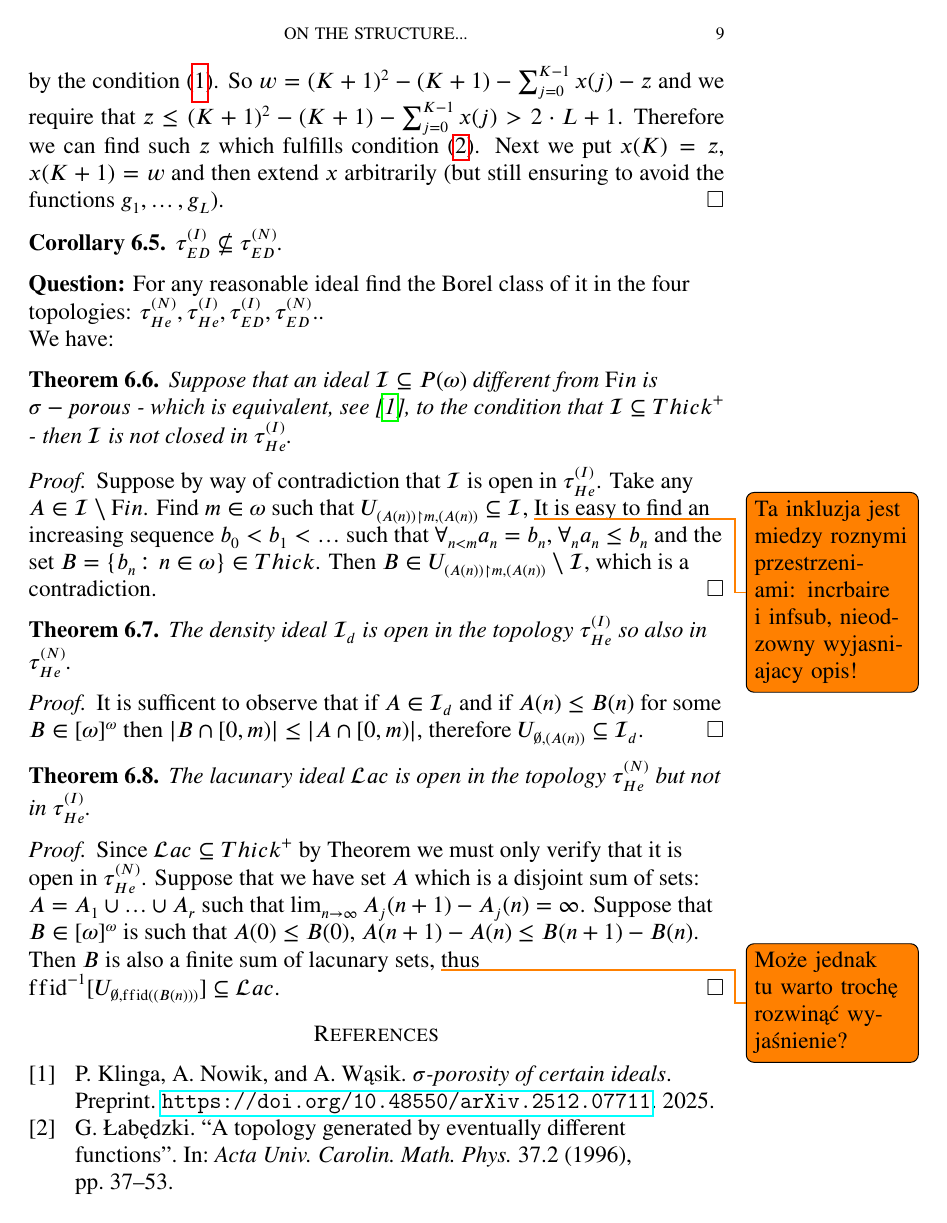
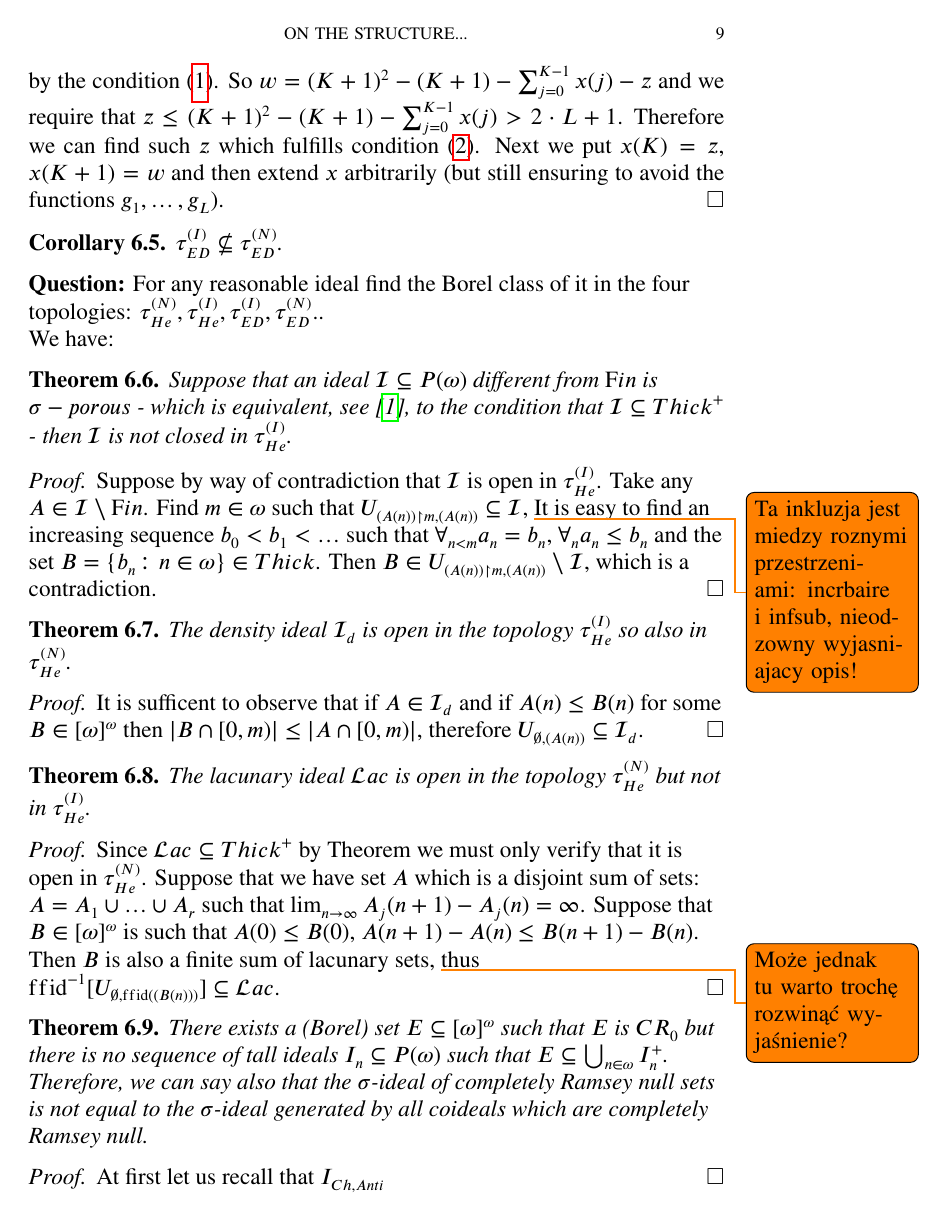
Before and after one commit to srod-prog-cwiczenia/Biezace_Wypieki, a LaTeX paper (Ellentuck_Perfect_Sets/ellentuck_perfect_sets.tex): page 9 of 10. Compiled offline with pdfLaTeX.

Commit message:
Początek dowodu o I^+ CR_0.

```diff
--- a/Ellentuck_Perfect_Sets/ellentuck_perfect_sets.tex
+++ b/Ellentuck_Perfect_Sets/ellentuck_perfect_sets.tex
@@ -1032,5 +1032,21 @@ Then $B$ is also a finite sum of lacunary sets,
 thus $\ffid^{-1}[\Hechler{\emptyset}{\ffid((B(n)))}] \subseteq \idealLacunary$.
 \end{proof}
 
+\begin{theorem}
+There exists a (Borel) set $E \subseteq \infsub$
+such that $E$ is $CR_0$ but there is no
+sequence of tall ideals $I_n \subseteq P(\omega)$
+such that $E \subseteq \bigcup_{n\in\omega} I_n^+$.
+
+Therefore, we can say also that the $\sigma$-ideal
+of completely Ramsey null sets is not equal to the
+$\sigma$-ideal generated by all coideals
+which are completely Ramsey null.
+\end{theorem}
+\begin{proof}
+At first let us recall that $I_{\mathit{Ch}, \mathit{Anti}}$
+\end{proof}
+
+
 \printbibliography
 \end{document}
```
